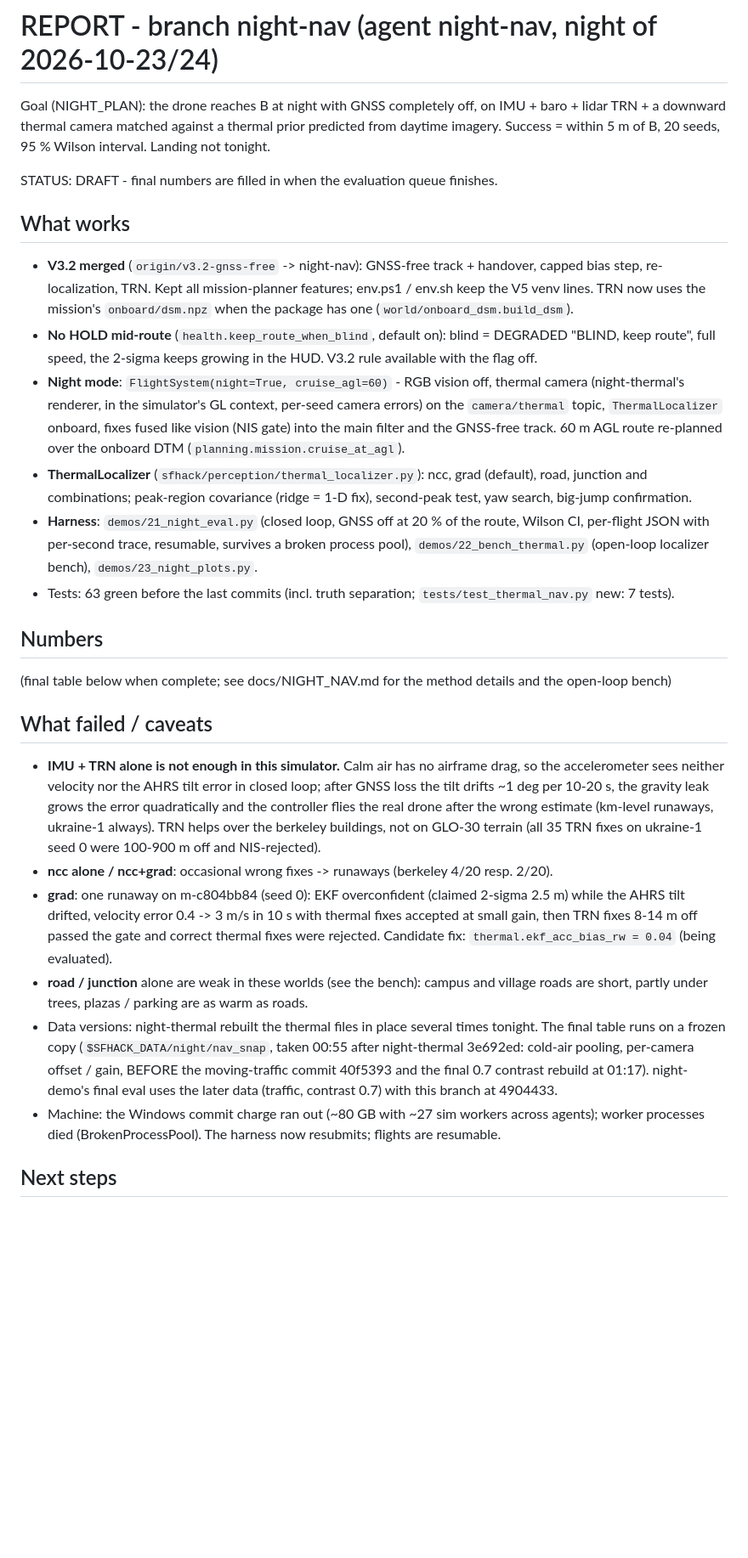
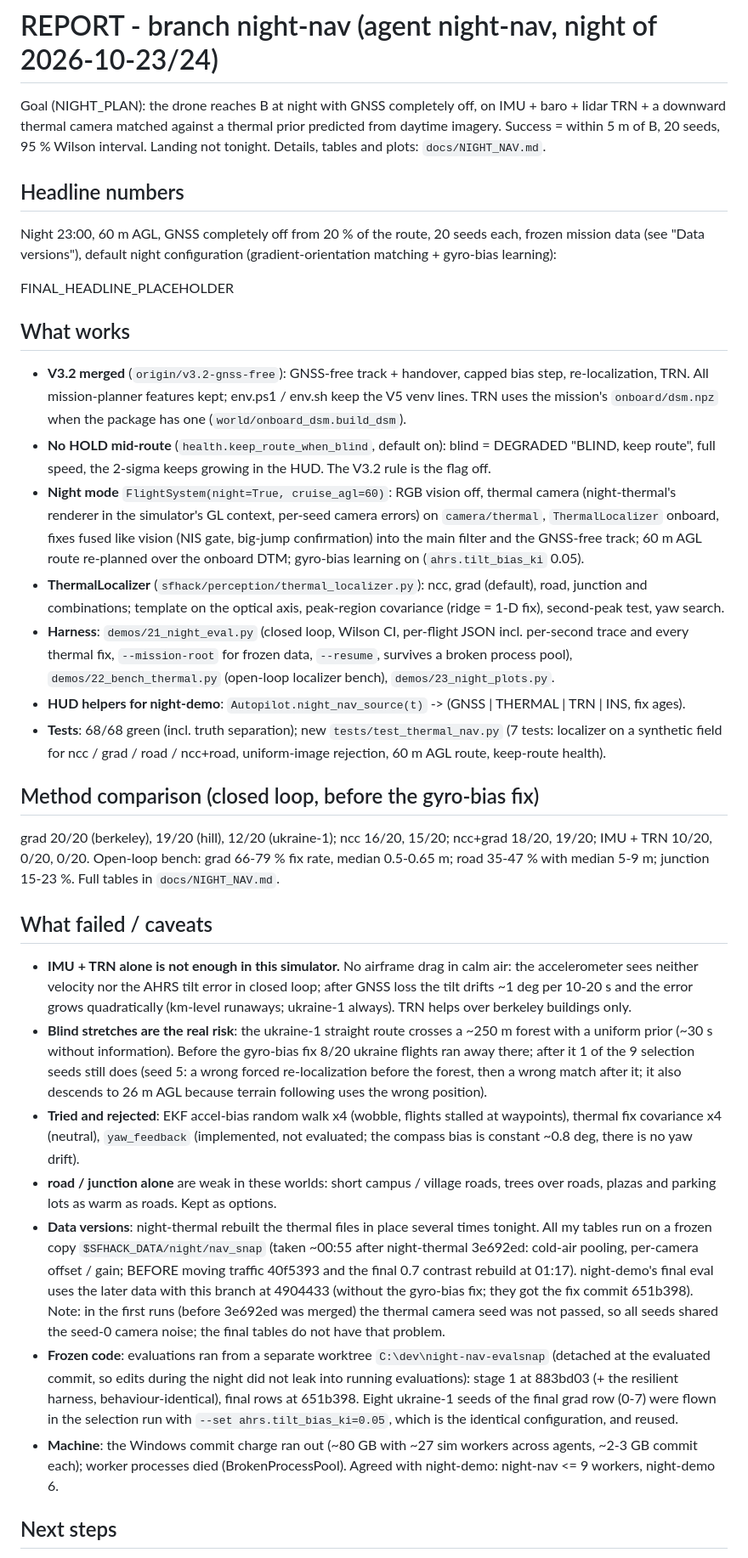
Before and after one commit to MaxBingham/gnss-spoof-guard, a Markdown page: REPORT_night-nav.md, the part around one of its changes. Shown at 85% size. Rendered like a GitHub page; blank space fills up the shorter version.

Commit message:
REPORT_night-nav.md: full draft (final numbers pending)
Co-Authored-By: Claude Opus 5.5 <noreply@anthropic.com>

```diff
--- a/REPORT_night-nav.md
+++ b/REPORT_night-nav.md
@@ -2,51 +2,67 @@
 
 Goal (NIGHT_PLAN): the drone reaches B at night with GNSS completely off, on IMU + baro + lidar TRN + a downward
 thermal camera matched against a thermal prior predicted from daytime imagery. Success = within 5 m of B, 20 seeds,
-95 % Wilson interval. Landing not tonight.
+95 % Wilson interval. Landing not tonight. Details, tables and plots: `docs/NIGHT_NAV.md`.
 
-STATUS: DRAFT - final numbers are filled in when the evaluation queue finishes.
+## Headline numbers
+
+Night 23:00, 60 m AGL, GNSS completely off from 20 % of the route, 20 seeds each, frozen mission data (see
+"Data versions"), default night configuration (gradient-orientation matching + gyro-bias learning):
+
+FINAL_HEADLINE_PLACEHOLDER
 
 ## What works
 
-- **V3.2 merged** (`origin/v3.2-gnss-free` -> night-nav): GNSS-free track + handover, capped bias step, re-localization,
-  TRN. Kept all mission-planner features; env.ps1 / env.sh keep the V5 venv lines. TRN now uses the mission's
+- **V3.2 merged** (`origin/v3.2-gnss-free`): GNSS-free track + handover, capped bias step, re-localization, TRN.
+  All mission-planner features kept; env.ps1 / env.sh keep the V5 venv lines. TRN uses the mission's
   `onboard/dsm.npz` when the package has one (`world/onboard_dsm.build_dsm`).
-- **No HOLD mid-route** (`health.keep_route_when_blind`, default on): blind = DEGRADED "BLIND, keep route", full speed,
-  the 2-sigma keeps growing in the HUD. V3.2 rule available with the flag off.
-- **Night mode**: `FlightSystem(night=True, cruise_agl=60)` - RGB vision off, thermal camera (night-thermal's renderer,
-  in the simulator's GL context, per-seed camera errors) on the `camera/thermal` topic, `ThermalLocalizer` onboard,
-  fixes fused like vision (NIS gate) into the main filter and the GNSS-free track. 60 m AGL route re-planned over the
-  onboard DTM (`planning.mission.cruise_at_agl`).
+- **No HOLD mid-route** (`health.keep_route_when_blind`, default on): blind = DEGRADED "BLIND, keep route", full
+  speed, the 2-sigma keeps growing in the HUD. The V3.2 rule is the flag off.
+- **Night mode** `FlightSystem(night=True, cruise_agl=60)`: RGB vision off, thermal camera (night-thermal's
+  renderer in the simulator's GL context, per-seed camera errors) on `camera/thermal`, `ThermalLocalizer` onboard,
+  fixes fused like vision (NIS gate, big-jump confirmation) into the main filter and the GNSS-free track; 60 m AGL
+  route re-planned over the onboard DTM; gyro-bias learning on (`ahrs.tilt_bias_ki` 0.05).
 - **ThermalLocalizer** (`sfhack/perception/thermal_localizer.py`): ncc, grad (default), road, junction and
-  combinations; peak-region covariance (ridge = 1-D fix), second-peak test, yaw search, big-jump confirmation.
-- **Harness**: `demos/21_night_eval.py` (closed loop, GNSS off at 20 % of the route, Wilson CI, per-flight JSON with
-  per-second trace, resumable, survives a broken process pool), `demos/22_bench_thermal.py` (open-loop localizer
-  bench), `demos/23_night_plots.py`.
-- Tests: 63 green before the last commits (incl. truth separation; `tests/test_thermal_nav.py` new: 7 tests).
+  combinations; template on the optical axis, peak-region covariance (ridge = 1-D fix), second-peak test, yaw search.
+- **Harness**: `demos/21_night_eval.py` (closed loop, Wilson CI, per-flight JSON incl. per-second trace and every
+  thermal fix, `--mission-root` for frozen data, `--resume`, survives a broken process pool),
+  `demos/22_bench_thermal.py` (open-loop localizer bench), `demos/23_night_plots.py`.
+- **HUD helpers for night-demo**: `Autopilot.night_nav_source(t)` -> (GNSS | THERMAL | TRN | INS, fix ages).
+- **Tests**: 68/68 green (incl. truth separation); new `tests/test_thermal_nav.py` (7 tests: localizer on a synthetic
+  field for ncc / grad / road / ncc+road, uniform-image rejection, 60 m AGL route, keep-route health).
 
-## Numbers
+## Method comparison (closed loop, before the gyro-bias fix)
 
-(final table below when complete; see docs/NIGHT_NAV.md for the method details and the open-loop bench)
+grad 20/20 (berkeley), 19/20 (hill), 12/20 (ukraine-1); ncc 16/20, 15/20; ncc+grad 18/20, 19/20;
+IMU + TRN 10/20, 0/20, 0/20. Open-loop bench: grad 66-79 % fix rate, median 0.5-0.65 m; road 35-47 % with median
+5-9 m; junction 15-23 %. Full tables in `docs/NIGHT_NAV.md`.
 
 ## What failed / caveats
 
-- **IMU + TRN alone is not enough in this simulator.** Calm air has no airframe drag, so the accelerometer sees neither
-  velocity nor the AHRS tilt error in closed loop; after GNSS loss the tilt drifts ~1 deg per 10-20 s, the gravity
-  leak grows the error quadratically and the controller flies the real drone after the wrong estimate (km-level
-  runaways, ukraine-1 always). TRN helps over the berkeley buildings, not on GLO-30 terrain (all 35 TRN fixes on
-  ukraine-1 seed 0 were 100-900 m off and NIS-rejected).
-- **ncc alone / ncc+grad**: occasional wrong fixes -> runaways (berkeley 4/20 resp. 2/20).
-- **grad**: one runaway on m-c804bb84 (seed 0): EKF overconfident (claimed 2-sigma 2.5 m) while the AHRS tilt drifted,
-  velocity error 0.4 -> 3 m/s in 10 s with thermal fixes accepted at small gain, then TRN fixes 8-14 m off passed
-  the gate and correct thermal fixes were rejected. Candidate fix: `thermal.ekf_acc_bias_rw = 0.04` (being evaluated).
-- **road / junction** alone are weak in these worlds (see the bench): campus and village roads are short, partly
-  under trees, plazas / parking are as warm as roads.
-- Data versions: night-thermal rebuilt the thermal files in place several times tonight. The final table runs on a
-  frozen copy (`$SFHACK_DATA/night/nav_snap`, taken 00:55 after night-thermal 3e692ed: cold-air pooling, per-camera
-  offset / gain, BEFORE the moving-traffic commit 40f5393 and the final 0.7 contrast rebuild at 01:17).
-  night-demo's final eval uses the later data (traffic, contrast 0.7) with this branch at 4904433.
-- Machine: the Windows commit charge ran out (~80 GB with ~27 sim workers across agents); worker processes died
-  (BrokenProcessPool). The harness now resubmits; flights are resumable.
+- **IMU + TRN alone is not enough in this simulator.** No airframe drag in calm air: the accelerometer sees neither
+  velocity nor the AHRS tilt error in closed loop; after GNSS loss the tilt drifts ~1 deg per 10-20 s and the error
+  grows quadratically (km-level runaways; ukraine-1 always). TRN helps over berkeley buildings only.
+- **Blind stretches are the real risk**: the ukraine-1 straight route crosses a ~250 m forest with a uniform prior
+  (~30 s without information). Before the gyro-bias fix 8/20 ukraine flights ran away there; after it 1 of the 9
+  selection seeds still does (seed 5: a wrong forced re-localization before the forest, then a wrong match after
+  it; it also descends to 26 m AGL because terrain following uses the wrong position).
+- **Tried and rejected**: EKF accel-bias random walk x4 (wobble, flights stalled at waypoints), thermal fix
+  covariance x4 (neutral), `yaw_feedback` (implemented, not evaluated; the compass bias is constant ~0.8 deg, there
+  is no yaw drift).
+- **road / junction alone** are weak in these worlds: short campus / village roads, trees over roads, plazas and
+  parking lots as warm as roads. Kept as options.
+- **Data versions**: night-thermal rebuilt the thermal files in place several times tonight. All my tables run on a
+  frozen copy `$SFHACK_DATA/night/nav_snap` (taken ~00:55 after night-thermal 3e692ed: cold-air pooling, per-camera
+  offset / gain; BEFORE moving traffic 40f5393 and the final 0.7 contrast rebuild at 01:17). night-demo's final eval
+  uses the later data with this branch at 4904433 (without the gyro-bias fix; they got the fix commit 651b398).
+  Note: in the first runs (before 3e692ed was merged) the thermal camera seed was not passed, so all seeds shared
+  the seed-0 camera noise; the final tables do not have that problem.
+- **Frozen code**: evaluations ran from a separate worktree `C:\dev\night-nav-evalsnap` (detached at the evaluated
+  commit, so edits during the night did not leak into running evaluations): stage 1 at 883bd03 (+ the resilient
+  harness, behaviour-identical), final rows at 651b398. Eight ukraine-1 seeds of the final grad row (0-7) were
+  flown in the selection run with `--set ahrs.tilt_bias_ki=0.05`, which is the identical configuration, and reused.
+- **Machine**: the Windows commit charge ran out (~80 GB with ~27 sim workers across agents, ~2-3 GB commit each);
+  worker processes died (BrokenProcessPool). Agreed with night-demo: night-nav <= 9 workers, night-demo 6.
 
 ## Next steps
 
```
Also changed, not shown: other parts of REPORT_night-nav.md (+13 -4 lines).
